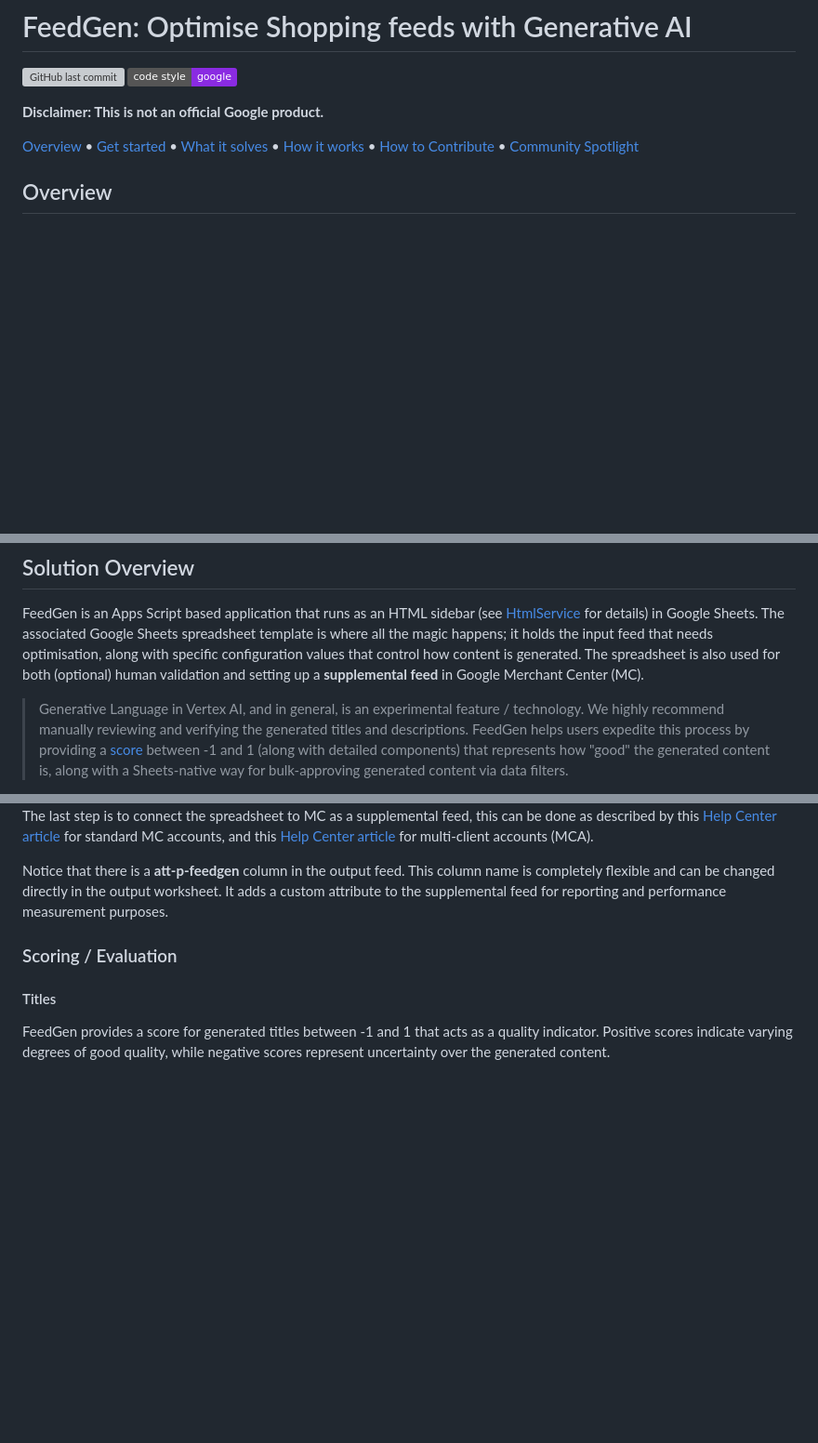
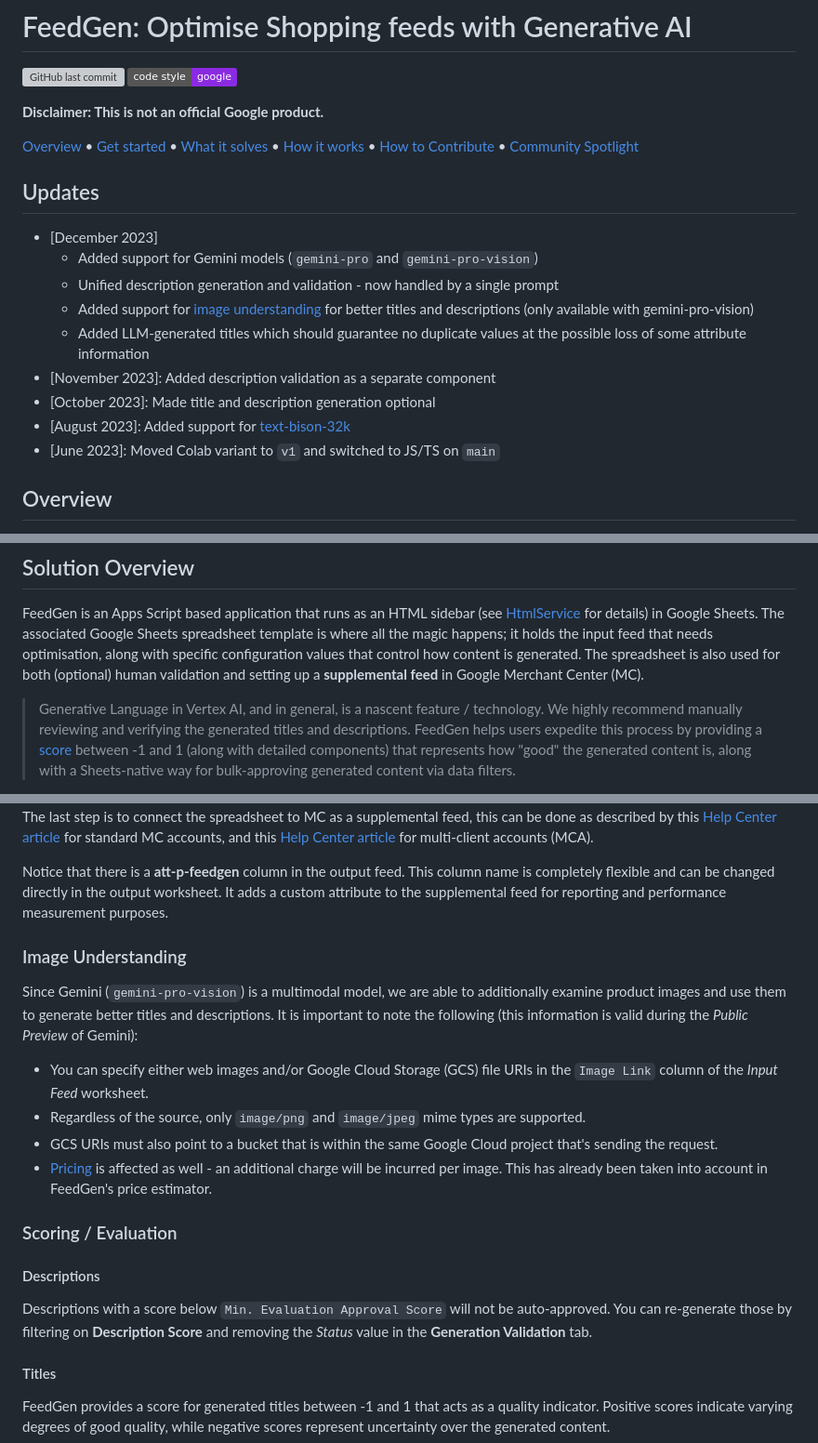
Before and after one commit to google-marketing-solutions/feedgen, a Markdown page: README.md, 3 parts joined by grey strips. Shown at 93% size. Rendered like a GitHub page; badges without logos; blank space fills up the shorter version; grey boxes are pictures that could not be loaded.

```diff
--- a/README.md
+++ b/README.md
@@ -28,6 +28,18 @@ limitations under the License.
 [How it works](#solution-overview) •
 [How to Contribute](#how-to-contribute) •
 [Community Spotlight](#community-spotlight)
+
+## Updates
+
+* [December 2023]
+  * Added support for Gemini models (`gemini-pro` and `gemini-pro-vision`)
+  * Unified description generation and validation - now handled by a single prompt
+  * Added support for [image understanding](#image-understanding) for better titles and descriptions (only available with gemini-pro-vision)
+  * Added LLM-generated titles which should guarantee no duplicate values at the possible loss of some attribute information
+* [November 2023]: Added description validation as a separate component
+* [October 2023]: Made title and description generation optional
+* [August 2023]: Added support for [text-bison-32k](https://cloud.google.com/vertex-ai/docs/generative-ai/learn/models#32k_models)
+* [June 2023]: Moved Colab variant to `v1` and switched to JS/TS on `main`
 
 ## Overview
 
@@ -80,7 +92,7 @@ along with specific configuration values that control how content is generated.
 The spreadsheet is also used for both (optional) human validation and setting up
 a **supplemental feed** in Google Merchant Center (MC).
 
-> Generative Language in Vertex AI, and in general, is an experimental feature /
+> Generative Language in Vertex AI, and in general, is a nascent feature /
 technology. We highly recommend manually reviewing and verifying the generated
 titles and descriptions. FeedGen helps users expedite this process by providing
 a [score](#scoring--evaluation) between -1 and 1 (along with detailed components)
@@ -203,7 +222,30 @@ This column name is completely flexible and can be changed directly in the
 output worksheet. It adds a custom attribute to the supplemental feed for
 reporting and performance measurement purposes.
 
+### Image Understanding
+
+Since Gemini (`gemini-pro-vision`) is a multimodal model, we are able to
+additionally examine product images and use them to generate better titles and
+descriptions. It is important to note the following (this information is valid
+during the *Public Preview* of Gemini):
+
+* You can specify either web images and/or Google Cloud Storage (GCS) file URIs
+  in the `Image Link` column of the *Input Feed* worksheet.
+* Regardless of the source, only `image/png` and `image/jpeg` mime types are
+  supported.
+* GCS URIs must also point to a bucket that is within the same Google Cloud
+  project that's sending the request.
+* [Pricing](#vertex-ai-pricing-and-quotas) is affected as well - an additional
+  charge will be incurred per image. This has already been taken into account in
+  FeedGen's price estimator.
+
 ### Scoring / Evaluation
+
+#### Descriptions
+
+Descriptions with a score below `Min. Evaluation Approval Score` will not be
+auto-approved. You can re-generate those by filtering on **Description Score**
+and removing the *Status* value in the **Generation Validation** tab.
 
 #### Titles
 
```
Also changed, not shown: other parts of README.md (+13 -9 lines), img/config.png, img/few-shot.png, 5 other files.
